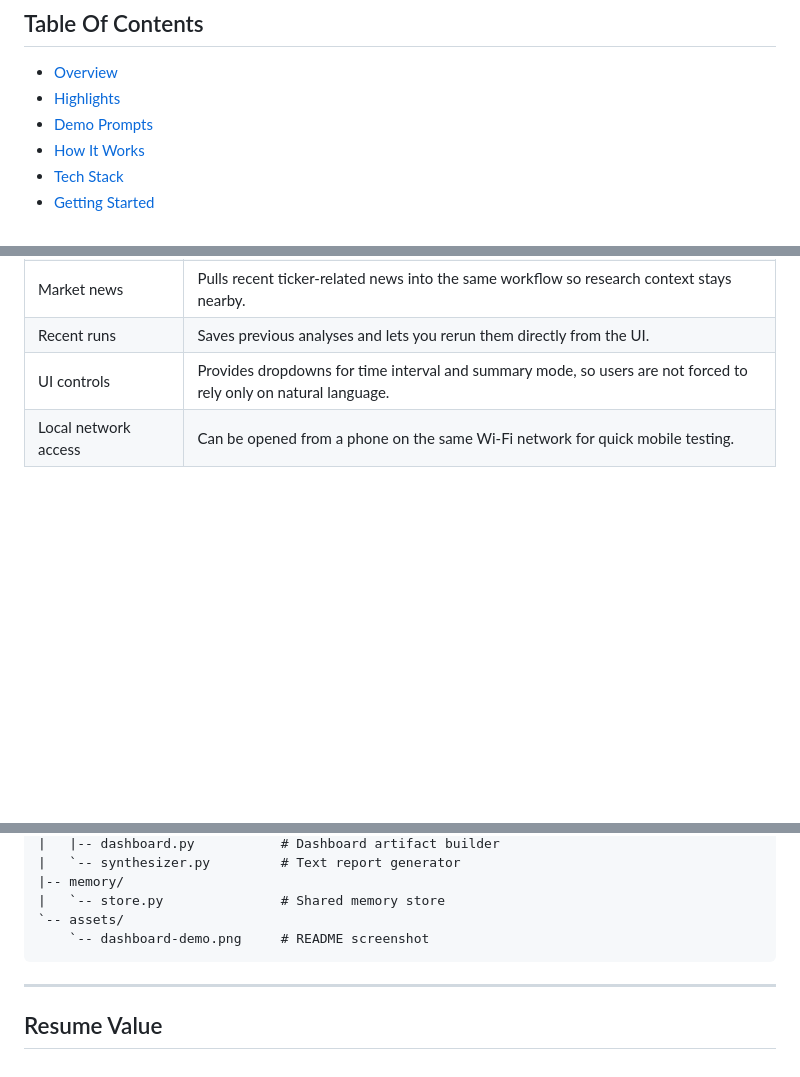
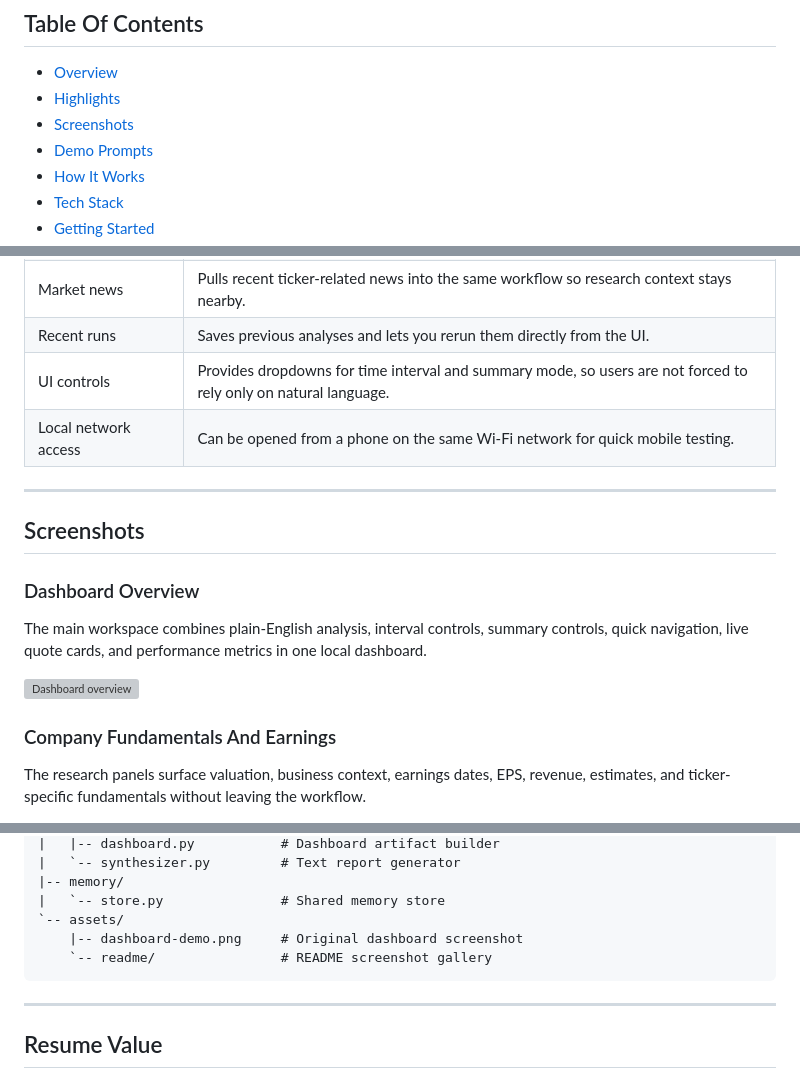
Before and after one commit to TheAliAmir28/finance-agent-workflow, a Markdown page: README.md, 3 parts joined by grey strips. GitHub-like rendering; blank space fills up the shorter version; grey boxes are pictures that could not be loaded.

````diff
--- a/README.md
+++ b/README.md
@@ -22,6 +22,7 @@ Analyze tickers, compare performance, inspect live prices, review fundamentals,
 
 - [Overview](#overview)
 - [Highlights](#highlights)
+- [Screenshots](#screenshots)
 - [Demo Prompts](#demo-prompts)
 - [How It Works](#how-it-works)
 - [Tech Stack](#tech-stack)
@@ -60,3 +61,18 @@ It is designed to feel like a compact research terminal: fast to run locally, ea
 | Recent runs | Saves previous analyses and lets you rerun them directly from the UI. |
 | UI controls | Provides dropdowns for time interval and summary mode, so users are not forced to rely only on natural language. |
 | Local network access | Can be opened from a phone on the same Wi-Fi network for quick mobile testing. |
+
+---
+
+## Screenshots
+
+### Dashboard Overview
+
+The main workspace combines plain-English analysis, interval controls, summary controls, quick navigation, live quote cards, and performance metrics in one local dashboard.
+
+![Dashboard overview](assets/readme/dashboard-overview.png)
+
+### Company Fundamentals And Earnings
+
+The research panels surface valuation, business context, earnings dates, EPS, revenue, estimates, and ticker-specific fundamentals without leaving the workflow.
+
@@ -247,7 +288,8 @@ finance-agent-workflow/
 |-- memory/
 |   `-- store.py               # Shared memory store
 `-- assets/
-    `-- dashboard-demo.png     # README screenshot
+    |-- dashboard-demo.png     # Original dashboard screenshot
+    `-- readme/                # README screenshot gallery
 ```
 
 ---
````
Also changed, not shown: other parts of README.md (+26 -1 lines).
